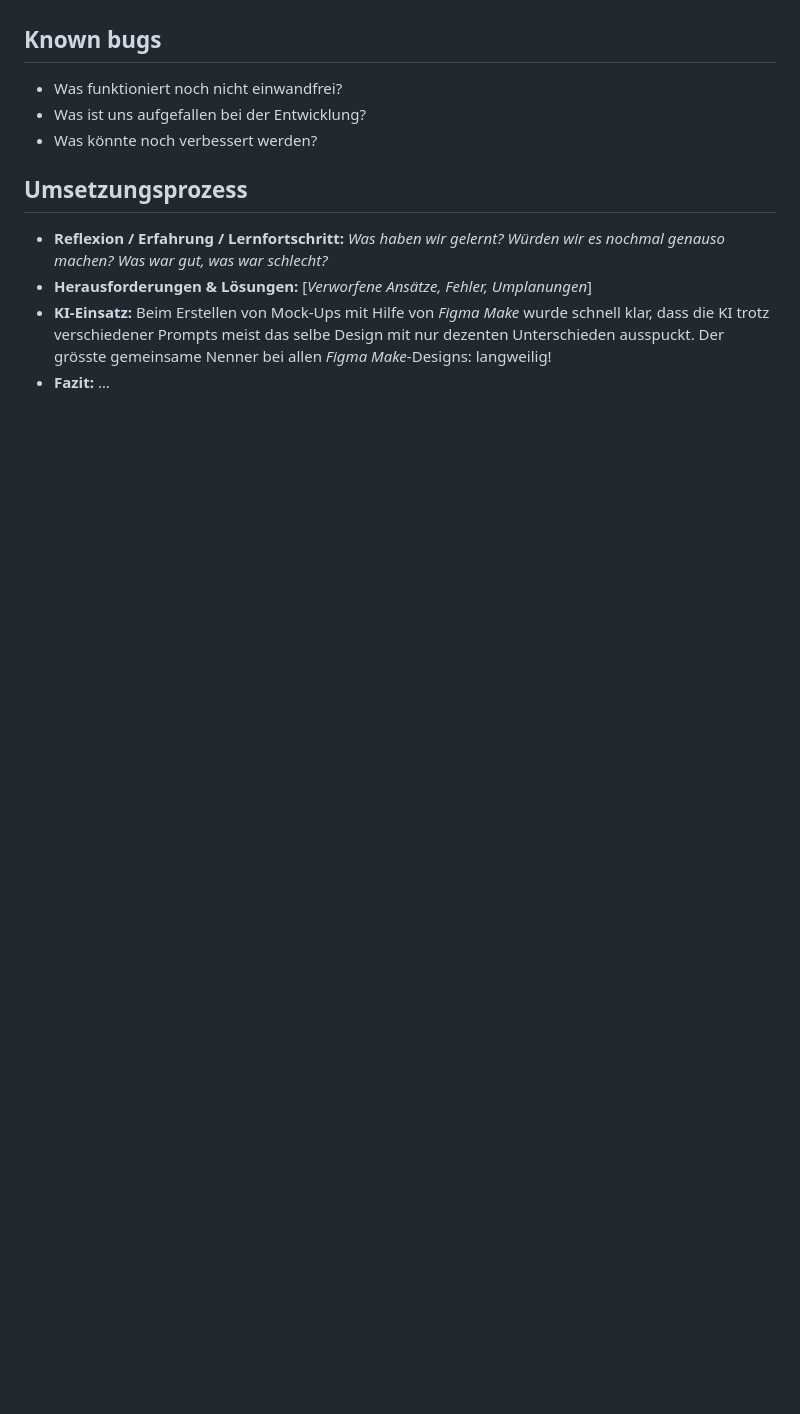
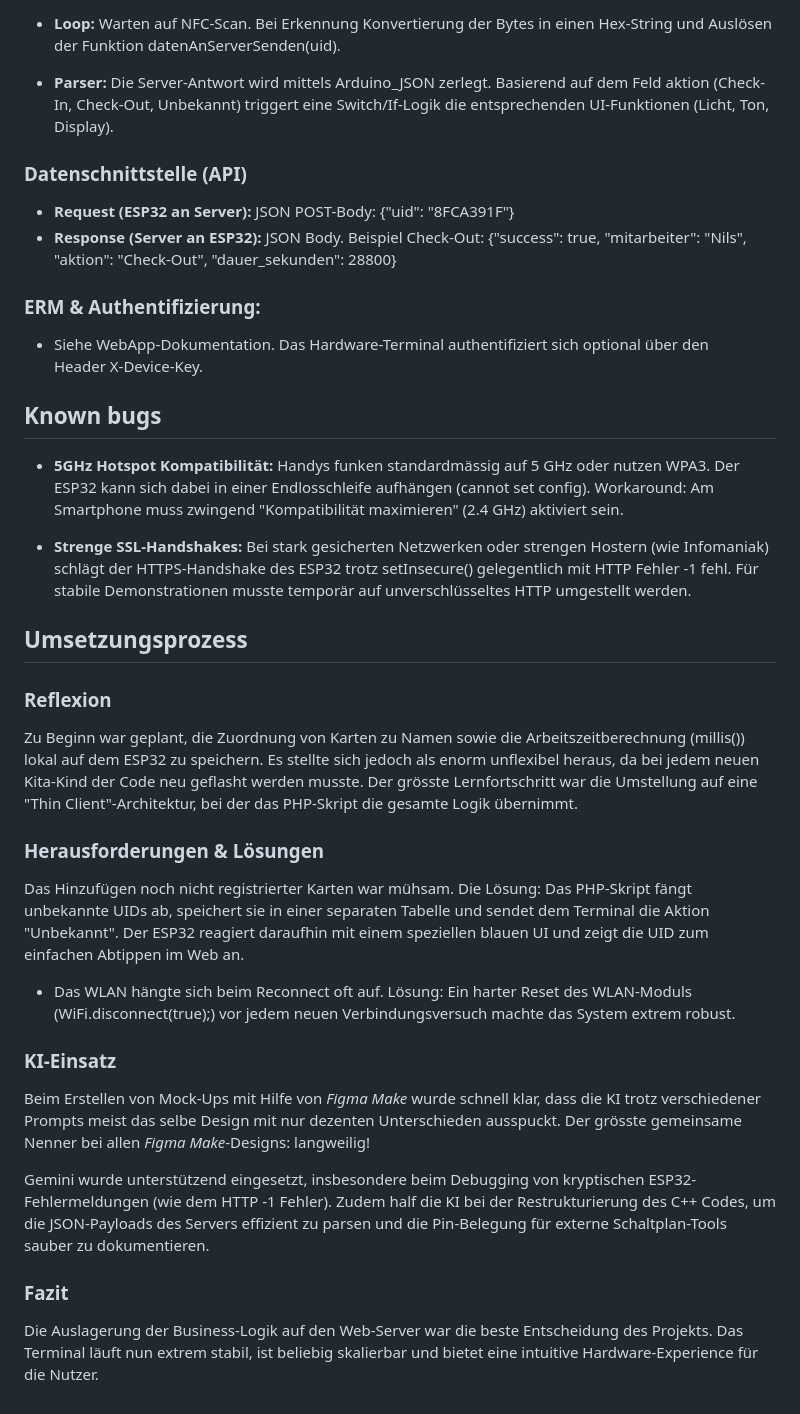
Before and after one commit to jamesrichterrrrrrrrr/Projekt_Clocked_In, a Markdown page: README.md, the part around one of its changes. Rendered like a GitHub page; blank space fills up the shorter version.

```diff
--- a/README.md
+++ b/README.md
@@ -88,13 +113,36 @@ Das Projekt wurde im Rahmen des Moduls Interaktive Medien 4 entwickelt und verbi
+* **Loop:** Warten auf NFC-Scan. Bei Erkennung Konvertierung der Bytes in einen Hex-String und Auslösen der Funktion datenAnServerSenden(uid).
+
+* **Parser:** Die Server-Antwort wird mittels Arduino_JSON zerlegt. Basierend auf dem Feld aktion (Check-In, Check-Out, Unbekannt) triggert eine Switch/If-Logik die entsprechenden UI-Funktionen (Licht, Ton, Display).
+
+
+### Datenschnittstelle (API)
+* **Request (ESP32 an Server):** JSON POST-Body: {"uid": "8FCA391F"}
+* **Response (Server an ESP32):** JSON Body. Beispiel Check-Out:
+{"success": true, "mitarbeiter": "Nils", "aktion": "Check-Out", "dauer_sekunden": 28800}
+
+### ERM & Authentifizierung:
+* Siehe WebApp-Dokumentation. Das Hardware-Terminal authentifiziert sich optional über den Header X-Device-Key.
+
 
 ## Known bugs
 
-* Was funktioniert noch nicht einwandfrei?
-* Was ist uns aufgefallen bei der Entwicklung?
-* Was könnte noch verbessert werden?
+* **5GHz Hotspot Kompatibilität:** Handys funken standardmässig auf 5 GHz oder nutzen WPA3. Der ESP32 kann sich dabei in einer Endlosschleife aufhängen (cannot set config). Workaround: Am Smartphone muss zwingend "Kompatibilität maximieren" (2.4 GHz) aktiviert sein.
+
+* **Strenge SSL-Handshakes:** Bei stark gesicherten Netzwerken oder strengen Hostern (wie Infomaniak) schlägt der HTTPS-Handshake des ESP32 trotz setInsecure() gelegentlich mit HTTP Fehler -1 fehl. Für stabile Demonstrationen musste temporär auf unverschlüsseltes HTTP umgestellt werden.
 
 ## Umsetzungsprozess
 
-* **Reflexion / Erfahrung / Lernfortschritt:** *Was haben wir gelernt? Würden wir es nochmal genauso machen? Was war gut, was war schlecht?*
-* **Herausforderungen & Lösungen:** \[*Verworfene Ansätze, Fehler, Umplanungen*\]
-* **KI-Einsatz:** Beim Erstellen von Mock-Ups mit Hilfe von *Figma Make* wurde schnell klar, dass die KI trotz verschiedener Prompts meist das selbe Design mit nur dezenten Unterschieden ausspuckt. Der grösste gemeinsame Nenner bei allen *Figma Make*-Designs: langweilig!
-* **Fazit:** …
+### Reflexion
+Zu Beginn war geplant, die Zuordnung von Karten zu Namen sowie die Arbeitszeitberechnung (millis()) lokal auf dem ESP32 zu speichern. Es stellte sich jedoch als enorm unflexibel heraus, da bei jedem neuen Kita-Kind der Code neu geflasht werden musste. Der grösste Lernfortschritt war die Umstellung auf eine "Thin Client"-Architektur, bei der das PHP-Skript die gesamte Logik übernimmt.
+
+### Herausforderungen & Lösungen
+Das Hinzufügen noch nicht registrierter Karten war mühsam. Die Lösung: Das PHP-Skript fängt unbekannte UIDs ab, speichert sie in einer separaten Tabelle und sendet dem Terminal die Aktion "Unbekannt". Der ESP32 reagiert daraufhin mit einem speziellen blauen UI und zeigt die UID zum einfachen Abtippen im Web an.
+* Das WLAN hängte sich beim Reconnect oft auf. Lösung: Ein harter Reset des WLAN-Moduls (WiFi.disconnect(true);) vor jedem neuen Verbindungsversuch machte das System extrem robust.
+
+### KI-Einsatz
+Beim Erstellen von Mock-Ups mit Hilfe von *Figma Make* wurde schnell klar, dass die KI trotz verschiedener Prompts meist das selbe Design mit nur dezenten Unterschieden ausspuckt. Der grösste gemeinsame Nenner bei allen *Figma Make*-Designs: langweilig!
+
+Gemini wurde unterstützend eingesetzt, insbesondere beim Debugging von kryptischen ESP32-Fehlermeldungen (wie dem HTTP -1 Fehler). Zudem half die KI bei der Restrukturierung des C++ Codes, um die JSON-Payloads des Servers effizient zu parsen und die Pin-Belegung für externe Schaltplan-Tools sauber zu dokumentieren.
+
+### Fazit
+Die Auslagerung der Business-Logik auf den Web-Server war die beste Entscheidung des Projekts. Das Terminal läuft nun extrem stabil, ist beliebig skalierbar und bietet eine intuitive Hardware-Experience für die Nutzer.
```
Also changed, not shown: other parts of README.md (+50 -25 lines).
